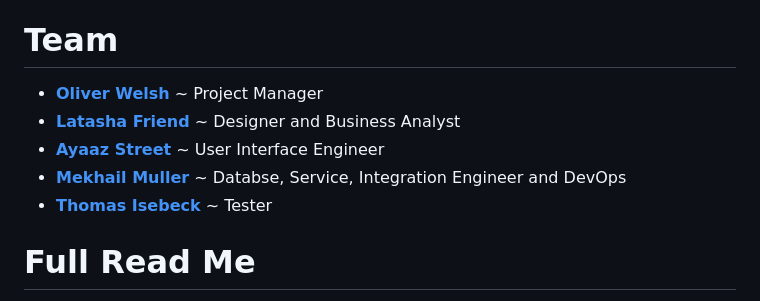
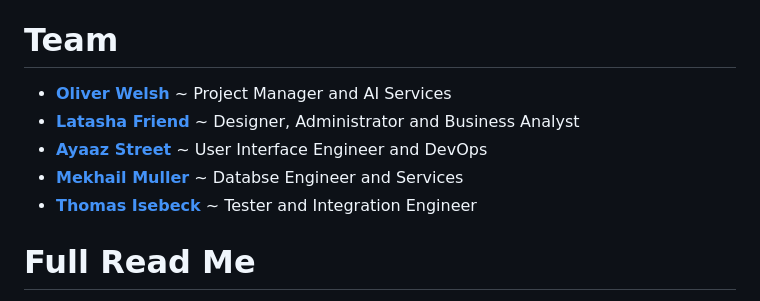
Before and after one commit to COS301-SE-2023/AI-Generated-Children-s-Stories, a Markdown page: README.md, the part around one of its changes. GitHub-like rendering.

```diff
--- a/README.md
+++ b/README.md
@@ -41,11 +41,11 @@ AI Generated Children’s Stories is a mobile application that leverages cutting
 - [Administration and Documentation Board](https://github.com/orgs/COS301-SE-2023/projects/23)
 
 # Team
-- [**Oliver Welsh**](https://github.com/COS301-SE-2023/AI-Generated-Children-s-Stories/wiki/Team-~Full-Stack-Fox#oliver-welsh) ~ Project Manager
-- [**Latasha Friend**](https://github.com/COS301-SE-2023/AI-Generated-Children-s-Stories/wiki/Team-~Full-Stack-Fox#Latasha-Friend) ~ Designer and Business Analyst
-- [**Ayaaz Street**](https://github.com/COS301-SE-2023/AI-Generated-Children-s-Stories/wiki/Team-~Full-Stack-Fox#ayaaz-street) ~ User Interface Engineer
-- [**Mekhail Muller**](https://github.com/COS301-SE-2023/AI-Generated-Children-s-Stories/wiki/Team-~Full-Stack-Fox#Mekhail-Muller) ~ Databse, Service, Integration Engineer and DevOps
-- [**Thomas Isebeck**](https://github.com/COS301-SE-2023/AI-Generated-Children-s-Stories/wiki/Team-~Full-Stack-Fox#Thomas-Isebeck) ~ Tester
+- [**Oliver Welsh**](https://github.com/COS301-SE-2023/AI-Generated-Children-s-Stories/wiki/Team-~Full-Stack-Fox#oliver-welsh) ~ Project Manager and AI Services
+- [**Latasha Friend**](https://github.com/COS301-SE-2023/AI-Generated-Children-s-Stories/wiki/Team-~Full-Stack-Fox#Latasha-Friend) ~ Designer, Administrator and Business Analyst
+- [**Ayaaz Street**](https://github.com/COS301-SE-2023/AI-Generated-Children-s-Stories/wiki/Team-~Full-Stack-Fox#ayaaz-street) ~ User Interface Engineer and DevOps
+- [**Mekhail Muller**](https://github.com/COS301-SE-2023/AI-Generated-Children-s-Stories/wiki/Team-~Full-Stack-Fox#Mekhail-Muller) ~ Databse Engineer and Services
+- [**Thomas Isebeck**](https://github.com/COS301-SE-2023/AI-Generated-Children-s-Stories/wiki/Team-~Full-Stack-Fox#Thomas-Isebeck) ~ Tester and Integration Engineer
 
 
 # Full Read Me
```
Also changed, not shown: other parts of README.md (+2 -2 lines).
